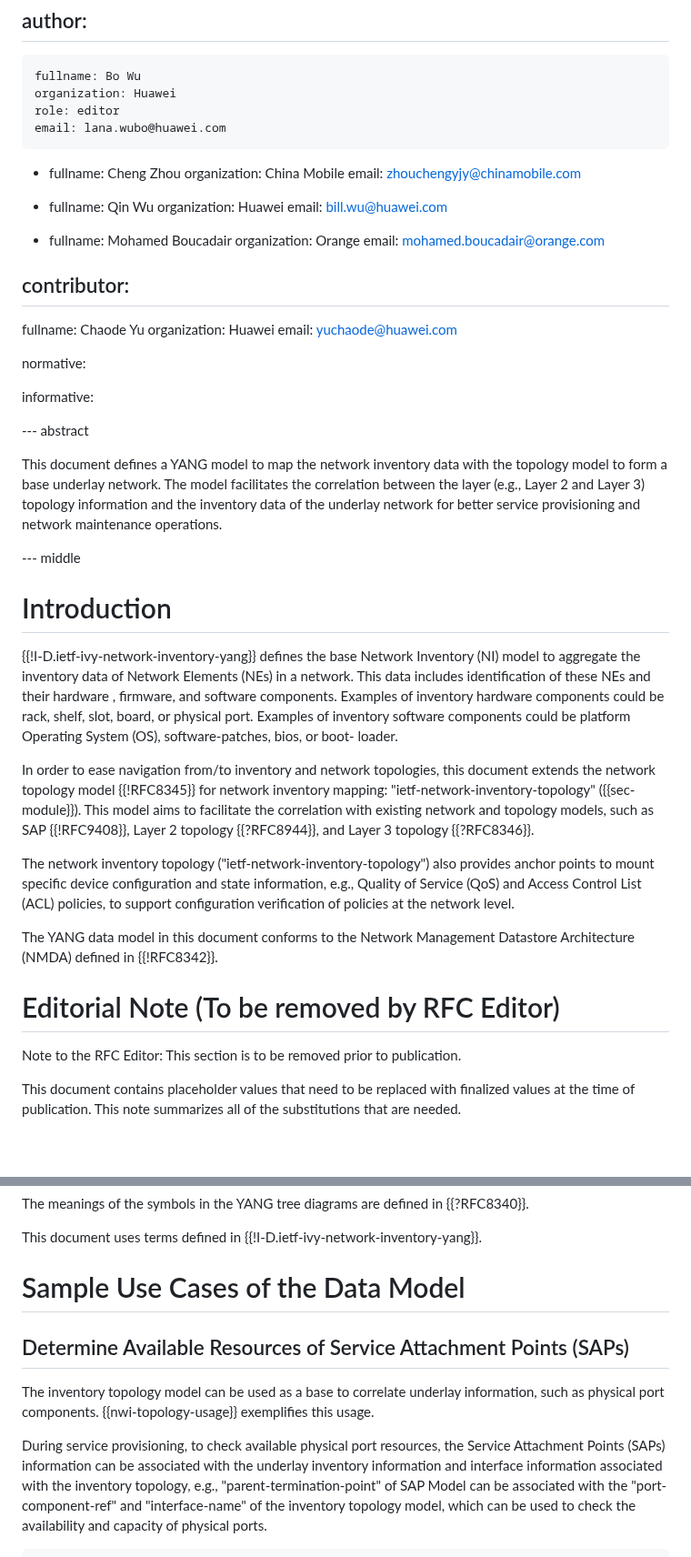
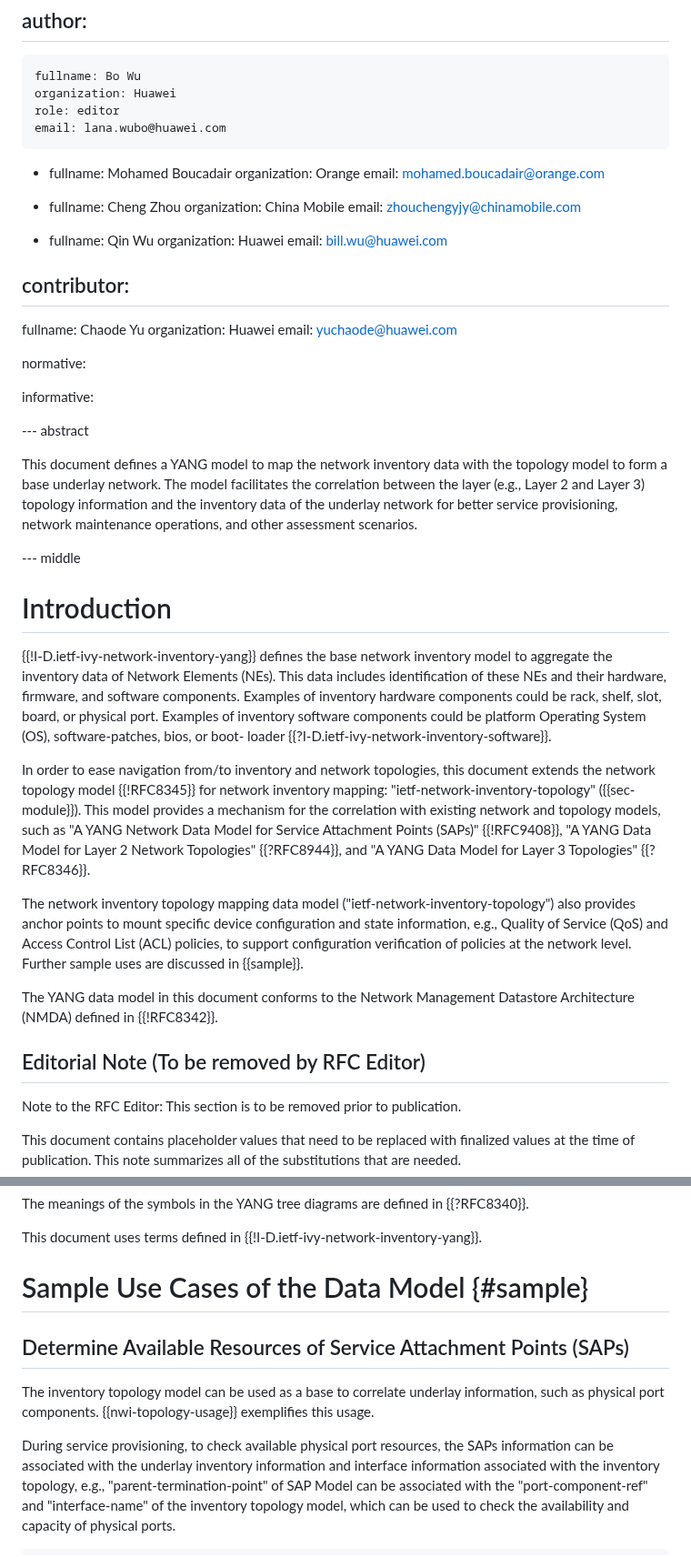
Before and after one commit to ietf-ivy-wg/network-inventory-topology, a Markdown page: draft-ietf-ivy-network-inventory-topology.md, 2 parts joined by grey strips. Shown at 91% size. Drawn GitHub-style; blank space fills up the shorter version.

Commit message:
more edits to enhance readability

```diff
--- a/draft-ietf-ivy-network-inventory-topology.md
+++ b/draft-ietf-ivy-network-inventory-topology.md
@@ -27,6 +27,11 @@ author:
     email: lana.wubo@huawei.com
 
  -
+    fullname: Mohamed Boucadair
+    organization: Orange
+    email: mohamed.boucadair@orange.com
+
+ -
     fullname: Cheng Zhou
     organization: China Mobile
     email: zhouchengyjy@chinamobile.com
@@ -35,11 +40,6 @@ author:
     fullname: Qin Wu
     organization: Huawei
     email: bill.wu@huawei.com
-
- -
-    fullname: Mohamed Boucadair
-    organization: Orange
-    email: mohamed.boucadair@orange.com
 
 contributor:
 -
@@ -53,41 +53,39 @@ informative:
 
 --- abstract
 
-  This document defines a YANG model to
+   This document defines a YANG model to
    map the network inventory data with the topology model
    to form a base underlay network. The model facilitates the
    correlation between the layer (e.g.,  Layer 2 and Layer 3) topology information
    and the inventory data of the underlay network for better service
-   provisioning and network maintenance operations.
+   provisioning, network maintenance operations, and other assessment scenarios.
 
 --- middle
 
 # Introduction
 
- {{!I-D.ietf-ivy-network-inventory-yang}} defines the base Network Inventory
-   (NI) model to aggregate the inventory data of Network Elements
-   (NEs) in a network. This data includes identification of these NEs and their hardware
-   , firmware, and software components.  Examples
+ {{!I-D.ietf-ivy-network-inventory-yang}} defines the base network inventory
+  model to aggregate the inventory data of Network Elements (NEs). This data includes identification of these NEs and their hardware,
+  firmware, and software components.  Examples
    of inventory hardware components could be rack, shelf, slot, board,
    or physical port.  Examples of inventory software components could
    be platform Operating System (OS), software-patches, bios, or boot-
-   loader.
+   loader {{?I-D.ietf-ivy-network-inventory-software}}.
 
 In order to ease navigation from/to inventory and network topologies,
 this document extends the network topology model {{!RFC8345}} for network
-   inventory mapping: "ietf-network-inventory-topology" ({{sec-module}}).  This model aims to facilitate the correlation with existing
-   network and topology models, such as SAP {{!RFC9408}}, Layer 2 topology
-   {{?RFC8944}}, and Layer 3 topology {{?RFC8346}}.
+inventory mapping: "ietf-network-inventory-topology" ({{sec-module}}).  This model provides a mechanism for the correlation with existing
+network and topology models, such as "A YANG Network Data Model for Service Attachment Points (SAPs)" {{!RFC9408}}, "A YANG Data Model for Layer 2 Network Topologies" {{?RFC8944}}, and "A YANG Data Model for Layer 3 Topologies" {{?RFC8346}}.
 
-The network inventory topology ("ietf-network-inventory-topology") also provides anchor
-   points to mount specific device configuration and state information,
-   e.g.,  Quality of Service (QoS) and Access Control List (ACL) policies, to support configuration
-   verification of policies at the network level.
+The network inventory topology mapping data model ("ietf-network-inventory-topology") also provides anchor
+points to mount specific device configuration and state information,
+e.g.,  Quality of Service (QoS) and Access Control List (ACL) policies, to support configuration
+verification of policies at the network level. Further sample uses are discussed in {{sample}}.
 
 The YANG data model in this document conforms to the Network
 Management Datastore Architecture (NMDA) defined in {{!RFC8342}}.
 
-# Editorial Note (To be removed by RFC Editor)
+## Editorial Note (To be removed by RFC Editor)
 
 Note to the RFC Editor: This section is to be removed prior to publication.
 
@@ -104,7 +102,7 @@ The meanings of the symbols in the YANG tree diagrams are defined in {{?RFC8340}
 
 This document uses terms defined in {{!I-D.ietf-ivy-network-inventory-yang}}.
 
-# Sample Use Cases of the Data Model
+# Sample Use Cases of the Data Model {#sample}
 
 ## Determine Available Resources of Service Attachment Points (SAPs)
 
@@ -112,7 +110,7 @@ The inventory topology model can be used as a base to correlate
    underlay information, such as physical port components.  {{nwi-topology-usage}} exemplifies this usage.
 
  During service provisioning, to check available physical port
-   resources, the Service Attachment Points (SAPs) information can be
+   resources, the SAPs information can be
    associated with the underlay inventory information and interface
    information associated with the inventory topology, e.g.,
    "parent-termination-point" of SAP Model can be associated with the
```
Also changed, not shown: other parts of draft-ietf-ivy-network-inventory-topology.md (+3 -5 lines).
